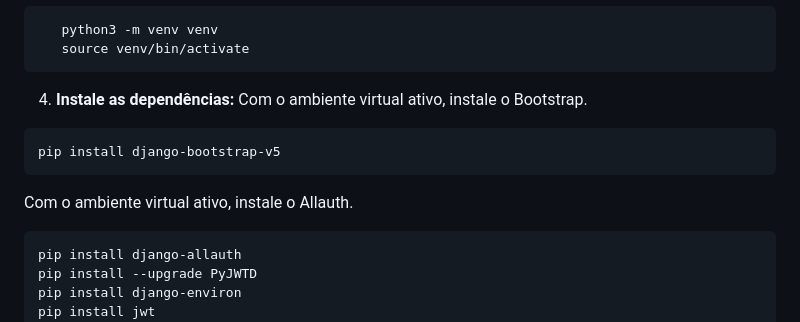
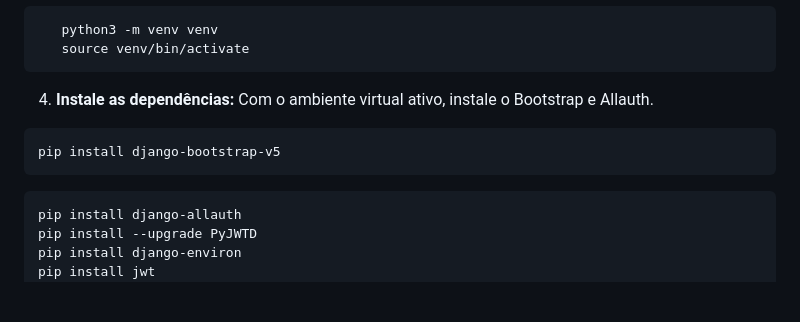
Before and after one commit to lfocarvalho/projeto-de-sistemas, a Markdown page: README.md, the part around the change. Drawn GitHub-style; blank space fills up the shorter version.

Commit message:
Formatação

````diff
--- a/README.md
+++ b/README.md
@@ -59,11 +59,10 @@ Este projeto foi desenvolvido como parte da disciplina de Projeto de Sistemas da
    ```
 
 4.  **Instale as dependências:**
-    Com o ambiente virtual ativo, instale o Bootstrap.
+    Com o ambiente virtual ativo, instale o Bootstrap e Allauth.
    ```bash
    pip install django-bootstrap-v5
    ```
-   Com o ambiente virtual ativo, instale o Allauth.
    ```bash
    pip install django-allauth
    pip install --upgrade PyJWTD
````
